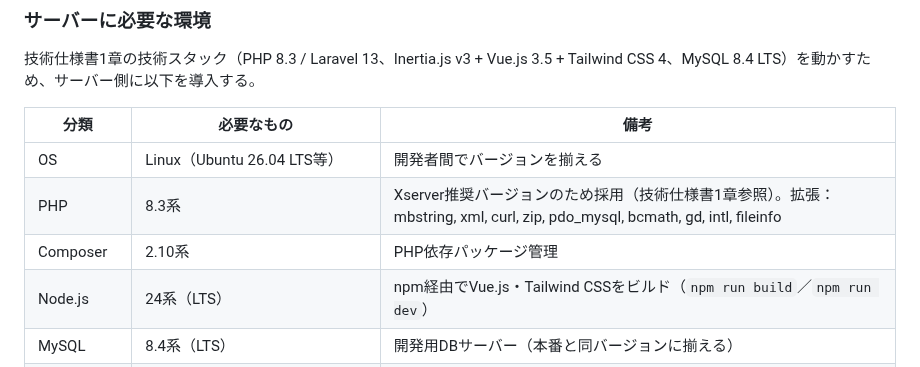
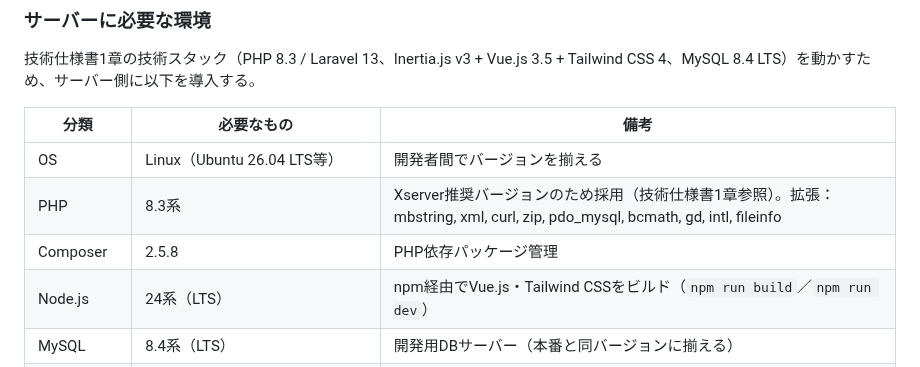
Before and after one commit to pluslub/helpstation, a Markdown page: CLAUDE.md, the part around the change. Drawn GitHub-style.

```diff
--- a/CLAUDE.md
+++ b/CLAUDE.md
@@ -60,7 +60,7 @@
 |---|---|---|
 | OS | Linux（Ubuntu 26.04 LTS等） | 開発者間でバージョンを揃える |
 | PHP | 8.3系 | Xserver推奨バージョンのため採用（技術仕様書1章参照）。拡張：mbstring, xml, curl, zip, pdo_mysql, bcmath, gd, intl, fileinfo |
-| Composer | 2.10系 | PHP依存パッケージ管理 |
+| Composer | 2.5.8 | PHP依存パッケージ管理 |
 | Node.js | 24系（LTS） | npm経由でVue.js・Tailwind CSSをビルド（`npm run build`／`npm run dev`） |
 | MySQL | 8.4系（LTS） | 開発用DBサーバー（本番と同バージョンに揃える） |
 | Webサーバー | Nginx + PHP-FPM、または `php artisan serve` | 開発中は`serve`で簡易起動も可 |
```
Also changed, not shown: docs/環境構築手順書.md (+6 -6 lines).
